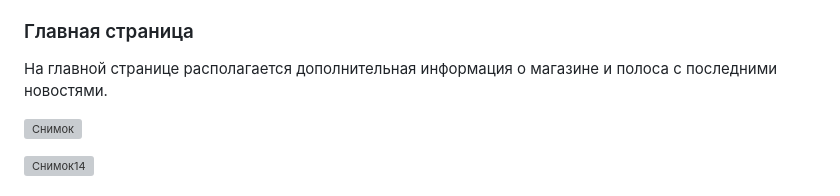
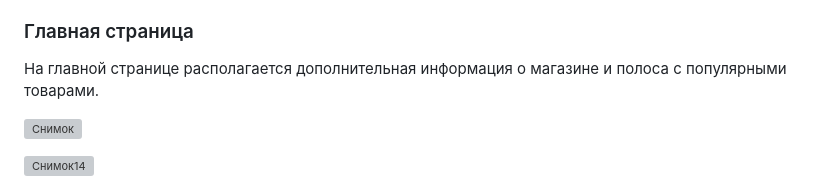
Before and after one commit to Mavisqqq/Online-Furniture-Store, a Markdown page: README.md, the part around the change. Rendered like a GitHub page; grey boxes are pictures that could not be loaded.

```diff
--- a/README.md
+++ b/README.md
@@ -16,7 +16,7 @@
 
 ### Главная страница
 
-На главной странице располагается дополнительная информация о магазине и полоса с последними новостями.
+На главной странице располагается дополнительная информация о магазине и полоса с популярными товарами.
 
 ![Снимок](https://github.com/Mavisqqq/Online-Furniture-Store/assets/96820947/01111274-e8ef-4cd5-a4e6-6587c5231e53)
 
```
